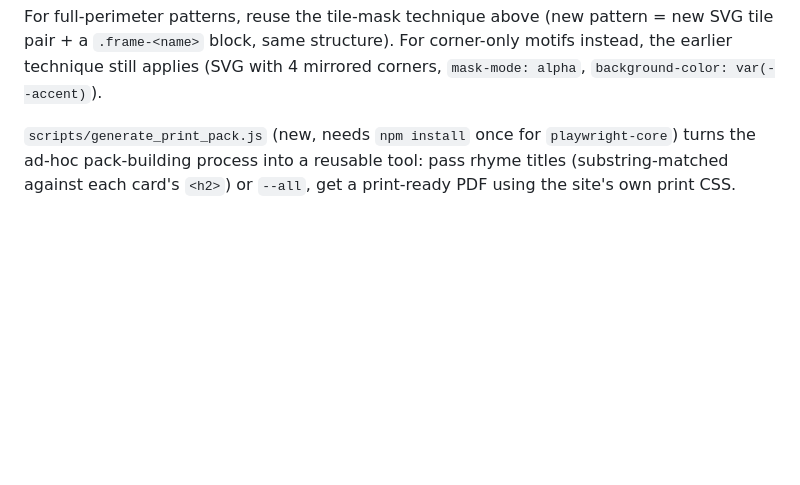
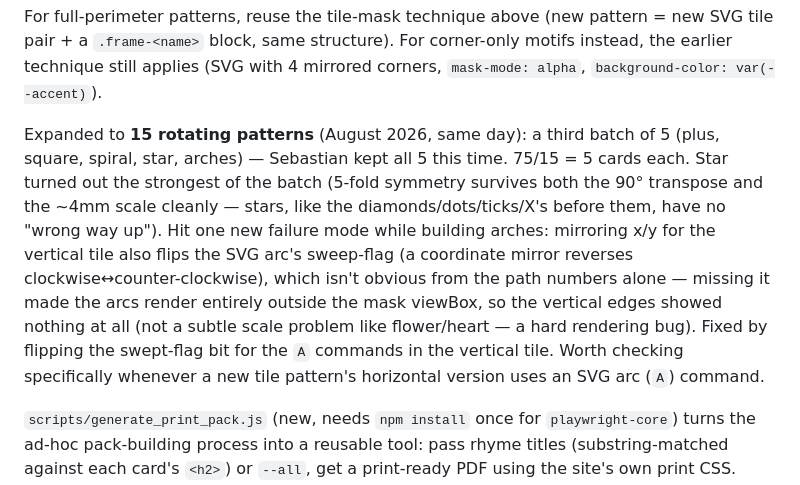
Before and after one commit to SebastianDeLaile/rimas-infantiles, a Markdown page: STATUS.md, the part around the change. Rendered like a GitHub page; blank space fills up the shorter version.

Commit message:
Document the 15-pattern border rotation in STATUS.md
Co-Authored-By: Claude Sonnet 5 <noreply@anthropic.com>

```diff
--- a/STATUS.md
+++ b/STATUS.md
@@ -161,6 +161,21 @@ pattern = new SVG tile pair + a `.frame-<name>` block, same structure).
 For corner-only motifs instead, the earlier technique still applies
 (SVG with 4 mirrored corners, `mask-mode: alpha`,
 `background-color: var(--accent)`).
+
+Expanded to **15 rotating patterns** (August 2026, same day): a third
+batch of 5 (plus, square, spiral, star, arches) — Sebastian kept all 5
+this time. 75/15 = 5 cards each. Star turned out the strongest of the
+batch (5-fold symmetry survives both the 90° transpose and the ~4mm
+scale cleanly — stars, like the diamonds/dots/ticks/X's before them,
+have no "wrong way up"). Hit one new failure mode while building
+arches: mirroring x/y for the vertical tile also flips the SVG arc's
+sweep-flag (a coordinate mirror reverses clockwise↔counter-clockwise),
+which isn't obvious from the path numbers alone — missing it made the
+arcs render entirely outside the mask viewBox, so the vertical edges
+showed nothing at all (not a subtle scale problem like flower/heart —
+a hard rendering bug). Fixed by flipping the swept-flag bit for the `A`
+commands in the vertical tile. Worth checking specifically whenever a
+new tile pattern's horizontal version uses an SVG arc (`A`) command.
 
 `scripts/generate_print_pack.js` (new, needs `npm install` once for
 `playwright-core`) turns the ad-hoc pack-building process into a reusable
```
